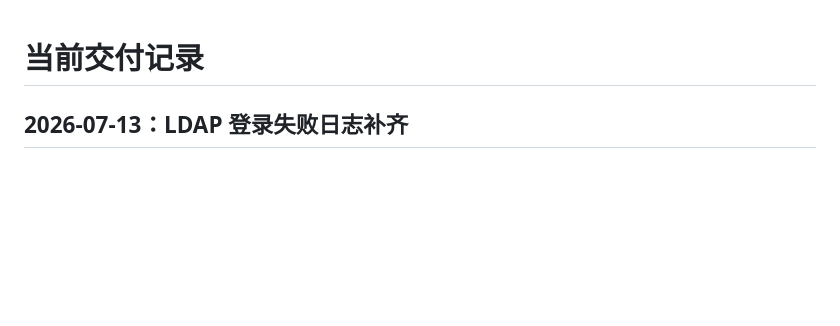
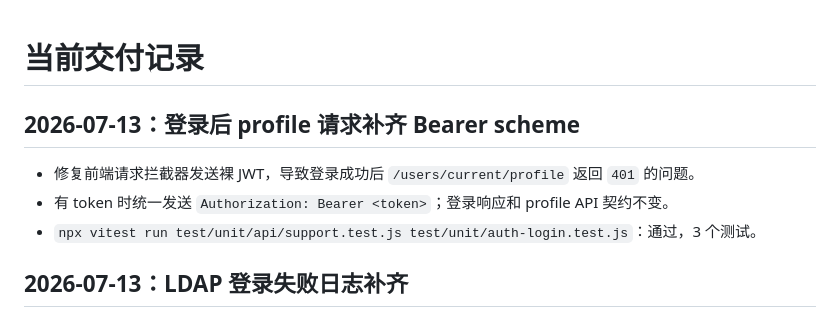
Before and after one commit to Dapeng960208/DiskPulse, a Markdown page: docs/tracking/current-release.md, the part around the change. Drawn GitHub-style; blank space fills up the shorter version.

```diff
--- a/docs/tracking/current-release.md
+++ b/docs/tracking/current-release.md
@@ -1,4 +1,10 @@
 # 当前交付记录
+
+## 2026-07-13：登录后 profile 请求补齐 Bearer scheme
+
+- 修复前端请求拦截器发送裸 JWT，导致登录成功后 `/users/current/profile` 返回 `401` 的问题。
+- 有 token 时统一发送 `Authorization: Bearer <token>`；登录响应和 profile API 契约不变。
+- `npx vitest run test/unit/api/support.test.js test/unit/auth-login.test.js`：通过，3 个测试。
 
 ## 2026-07-13：LDAP 登录失败日志补齐
 
```
Also changed, not shown: docs/tracking/error-log.md (+8 -0 lines).
